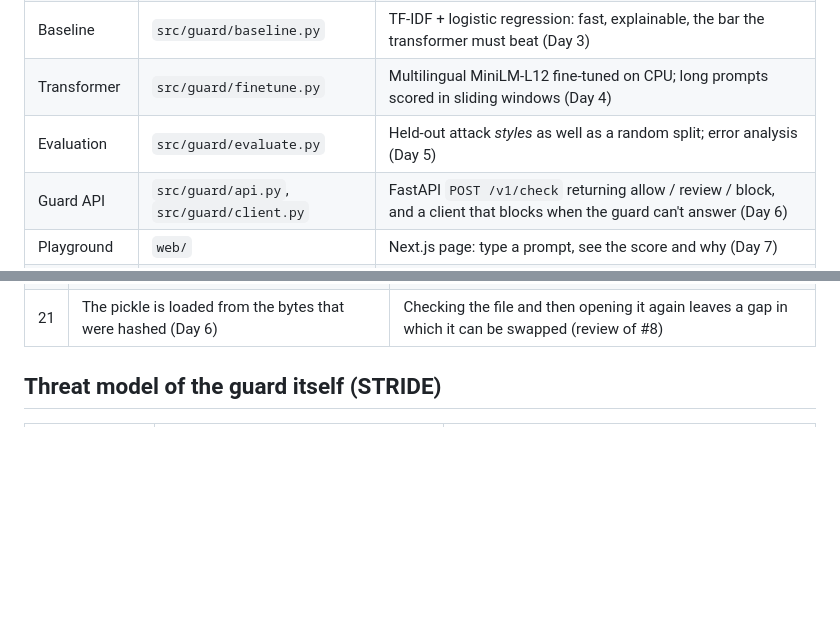
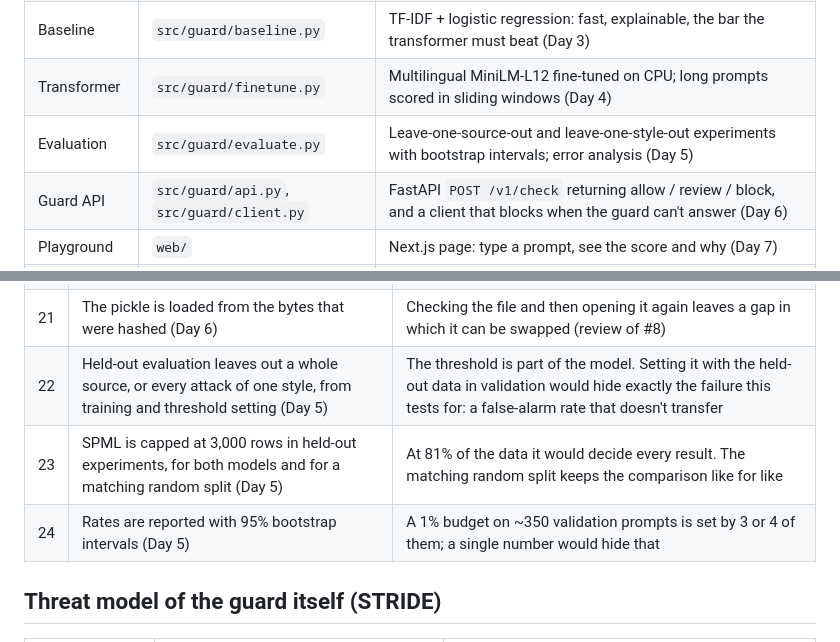
Before and after one commit to AnoushahWasif/prompt-injection-guard, a Markdown page: docs/ARCHITECTURE.md, 2 parts joined by grey strips. Rendered like a GitHub page; blank space fills up the shorter version.

```diff
--- a/docs/ARCHITECTURE.md
+++ b/docs/ARCHITECTURE.md
@@ -34,7 +34,7 @@ This is the most important section, because a guard that looks like a fix is dan
 | Data | `src/guard/data.py` | Downloads public datasets from Hugging Face at pinned revisions, merges them into one schema, dedupes on normalised text (Day 2) |
 | Baseline | `src/guard/baseline.py` | TF-IDF + logistic regression: fast, explainable, the bar the transformer must beat (Day 3) |
 | Transformer | `src/guard/finetune.py` | Multilingual MiniLM-L12 fine-tuned on CPU; long prompts scored in sliding windows (Day 4) |
-| Evaluation | `src/guard/evaluate.py` | Held-out attack *styles* as well as a random split; error analysis (Day 5) |
+| Evaluation | `src/guard/evaluate.py` | Leave-one-source-out and leave-one-style-out experiments with bootstrap intervals; error analysis (Day 5) |
 | Guard API | `src/guard/api.py`, `src/guard/client.py` | FastAPI `POST /v1/check` returning allow / review / block, and a client that blocks when the guard can't answer (Day 6) |
 | Playground | `web/` | Next.js page: type a prompt, see the score and why (Day 7) |
 | Red-team suite | `tests/redteam/` | Known bypasses as pytest cases, plus a latency benchmark (Day 8) |
@@ -95,6 +95,9 @@ Each file is pinned to a commit and a SHA-256. `xTRam1/safe-guard-prompt-injecti
 | 19 | "Review" is the band between the 5% and 1% validation false-alarm thresholds; hidden Unicode-tag instructions are never "allow" (Day 6) | Gives decision 1 its numbers. Tag smuggling is never normal user input, whatever the model scores |
 | 20 | At most N prompts scored at once, refused with 503 beyond that instead of queued; a slot is freed by the scoring thread, not by the request timing out (Day 6) | A queue turns a burst into a wave of timeouts. Freeing on timeout would let abandoned work run past the cap |
 | 21 | The pickle is loaded from the bytes that were hashed (Day 6) | Checking the file and then opening it again leaves a gap in which it can be swapped (review of #8) |
+| 22 | Held-out evaluation leaves out a whole source, or every attack of one style, from training and threshold setting (Day 5) | The threshold is part of the model. Setting it with the held-out data in validation would hide exactly the failure this tests for: a false-alarm rate that doesn't transfer |
+| 23 | SPML is capped at 3,000 rows in held-out experiments, for both models and for a matching random split (Day 5) | At 81% of the data it would decide every result. The matching random split keeps the comparison like for like |
+| 24 | Rates are reported with 95% bootstrap intervals (Day 5) | A 1% budget on ~350 validation prompts is set by 3 or 4 of them; a single number would hide that |
 
 ## Threat model of the guard itself (STRIDE)
 
```
Also changed, not shown: README.md (+18 -1 lines), reports/figures/heldout.png (added), 4 other files.
